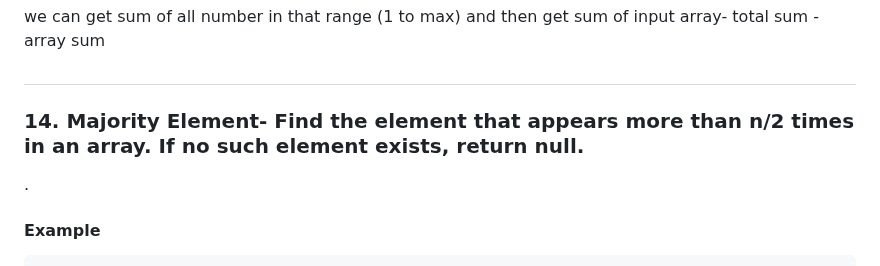
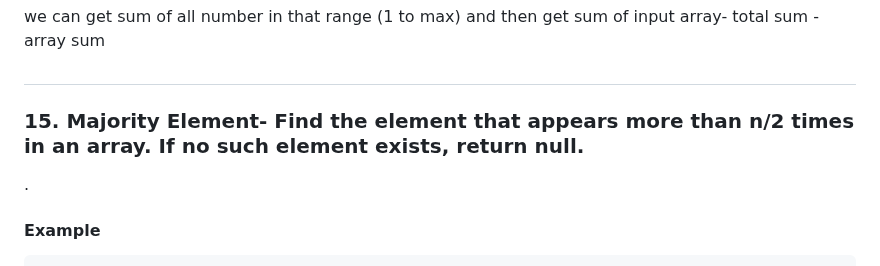
Before and after one commit to bittu1040/JavaScript-Coding-and-Notes, a Markdown page: Coding_question_and_solution.md, the part around the change. GitHub-like rendering.

```diff
--- a/Coding_question_and_solution.md
+++ b/Coding_question_and_solution.md
@@ -669,7 +669,7 @@ console.log(findMissing(arr1)) // 6
 we can get sum of all number in that range (1 to max) and then get sum of input array- total sum - array sum
 ##
 
-### 14. Majority Element- Find the element that appears more than n/2 times in an array. If no such element exists, return null.
+### 15. Majority Element- Find the element that appears more than n/2 times in an array. If no such element exists, return null.
 .
 
 
```
